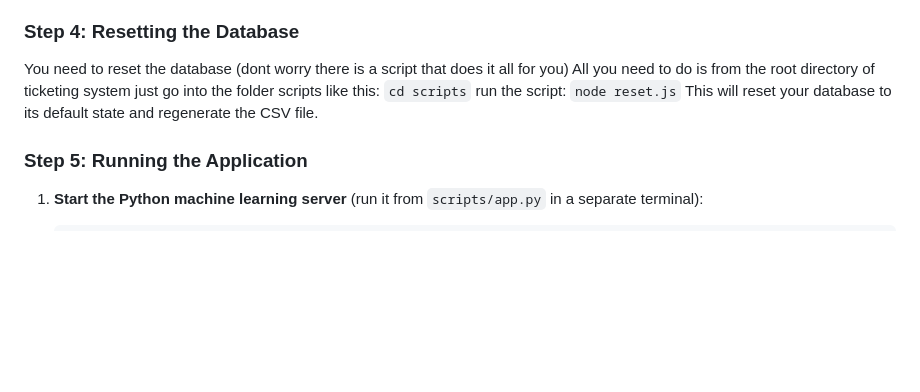
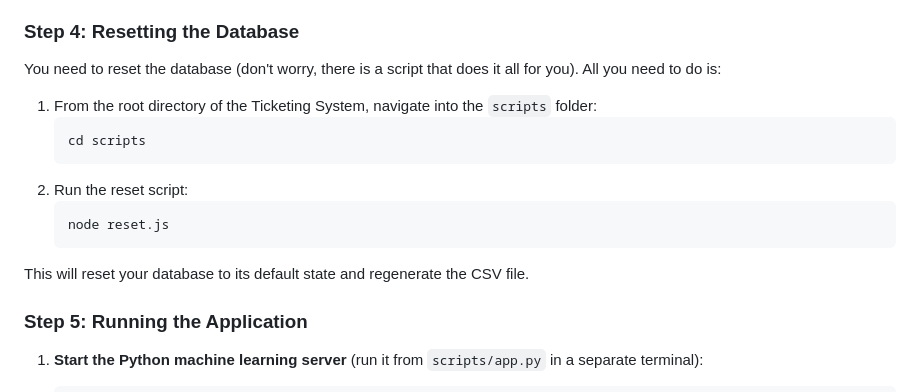
Before and after one commit to AIlhomov/Ticketing-System, a Markdown page: README.md, the part around the change. Drawn GitHub-style; blank space fills up the shorter version.

````diff
--- a/README.md
+++ b/README.md
@@ -101,13 +101,18 @@ cd Ticketing-System
 
 
 ### Step 4: Resetting the Database
-You need to reset the database (dont worry there is a script that does it all for you)
-All you need to do is from the root directory of ticketing system just go into the folder scripts like this:
-```cd scripts```
-run the script:
-```node reset.js```
+You need to reset the database (don't worry, there is a script that does it all for you). All you need to do is:
+
+1. From the root directory of the Ticketing System, navigate into the `scripts` folder:
+   ```bash
+   cd scripts
+   ```
+2. Run the reset script:
+   ```bash
+   node reset.js
+   ```
+
 This will reset your database to its default state and regenerate the CSV file.
-
 
 
 ### Step 5: Running the Application
````
